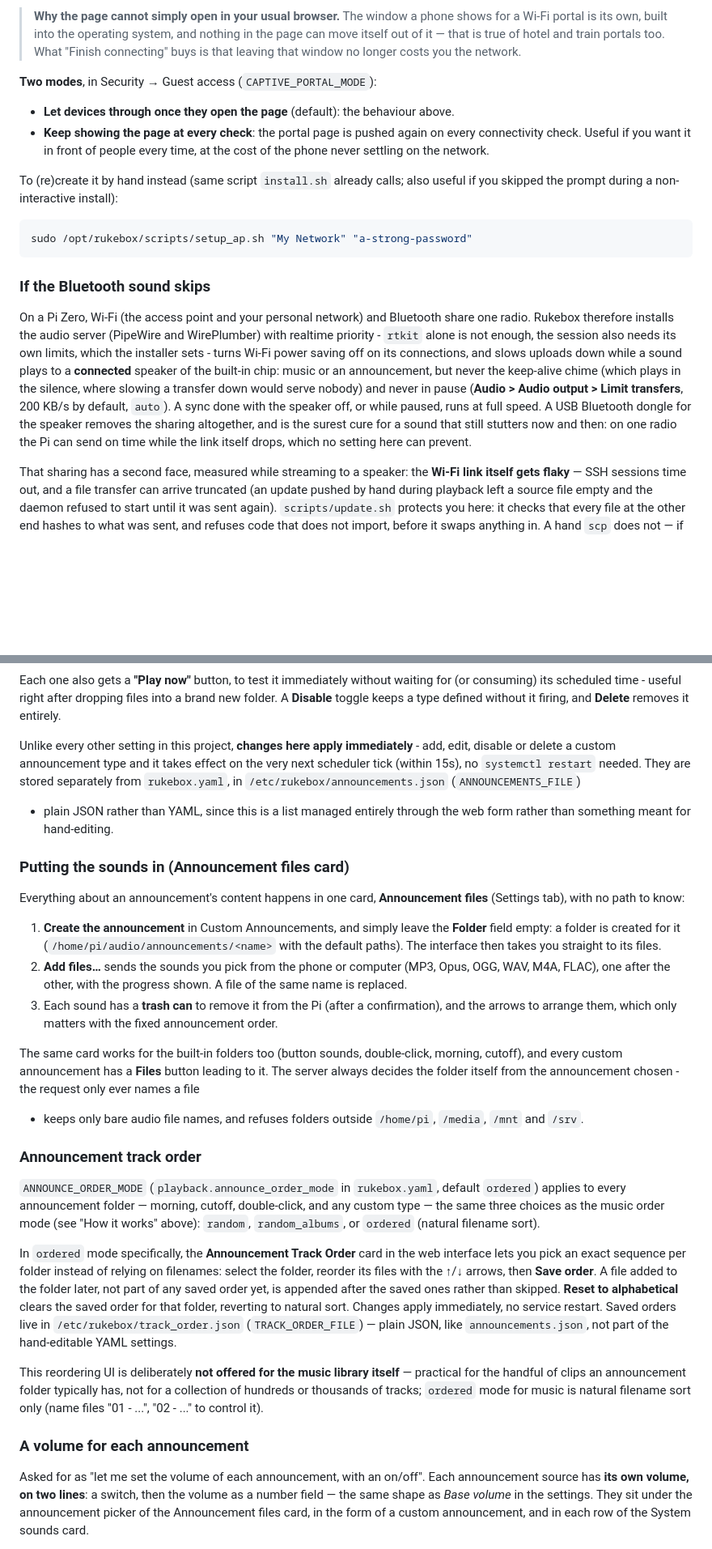
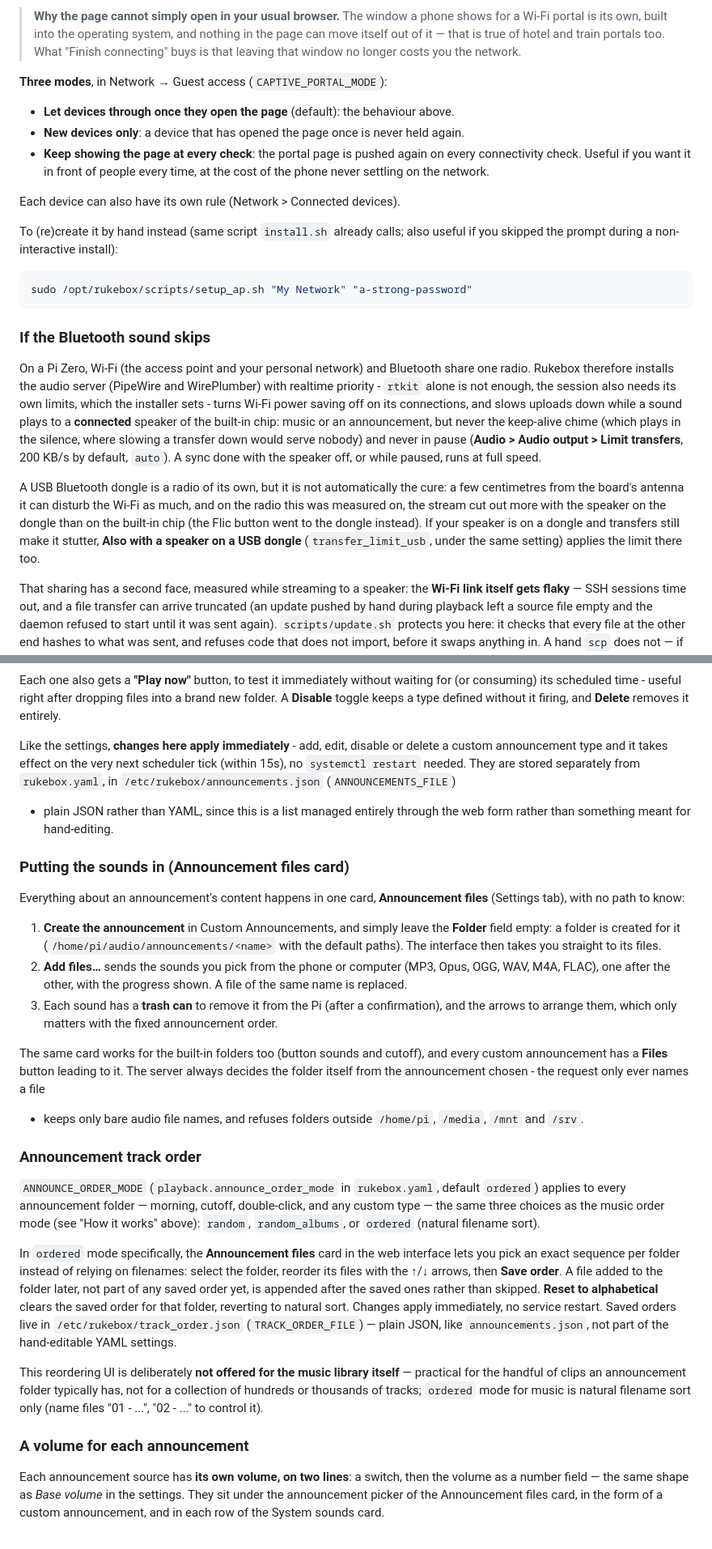
Before and after one commit to Arubinu/Rukebox, a Markdown page: docs/guide.md, 2 parts joined by grey strips. Shown at 81% size. GitHub-like rendering; blank space fills up the shorter version.

```diff
--- a/docs/guide.md
+++ b/docs/guide.md
@@ -997,14 +1014,18 @@ already saved on a smartphone).
 > true of hotel and train portals too. What "Finish connecting" buys is
 > that leaving that window no longer costs you the network.
 
-**Two modes**, in Security → Guest access (`CAPTIVE_PORTAL_MODE`):
+**Three modes**, in Network → Guest access (`CAPTIVE_PORTAL_MODE`):
 
 - **Let devices through once they open the page** (default): the
   behaviour above.
+- **New devices only**: a device that has opened the page once is never
+  held again.
 - **Keep showing the page at every check**: the portal page is pushed
   again on every connectivity check. Useful if you want it in front of
   people every time, at the cost of the phone never settling on the
   network.
+
+Each device can also have its own rule (Network > Connected devices).
 
 To (re)create it by hand instead (same script `install.sh` already
 calls; also useful if you skipped the prompt during a non-interactive
@@ -1027,10 +1048,14 @@ silence, where slowing a transfer down would serve nobody) and never in
 pause (**Audio > Audio output > Limit transfers**, 200 KB/s by default,
 `auto`). A sync done with the speaker off, or while paused, runs at full
 speed.
-A USB Bluetooth dongle for the speaker removes the sharing altogether, and
-is the surest cure for a sound that still stutters now and then: on one
-radio the Pi can send on time while the link itself drops, which no setting
-here can prevent.
+
+A USB Bluetooth dongle is a radio of its own, but it is not automatically
+the cure: a few centimetres from the board's antenna it can disturb the
+Wi-Fi as much, and on the radio this was measured on, the stream cut out
+more with the speaker on the dongle than on the built-in chip (the Flic
+button went to the dongle instead). If your speaker is on a dongle and
+transfers still make it stutter, **Also with a speaker on a USB dongle**
+(`transfer_limit_usb`, under the same setting) applies the limit there too.
 
 That sharing has a second face, measured while streaming to a speaker: the
 **Wi-Fi link itself gets flaky** — SSH sessions time out, and a file
@@ -2347,10 +2381,9 @@ without waiting for (or consuming) its scheduled time - useful right
 after dropping files into a brand new folder. A **Disable** toggle keeps
 a type defined without it firing, and **Delete** removes it entirely.
 
-Unlike every other setting in this project, **changes here apply
-immediately** - add, edit, disable or delete a custom announcement type
-and it takes effect on the very next scheduler tick (within 15s), no
-`systemctl restart` needed. They are stored separately from
+Like the settings, **changes here apply immediately** - add, edit,
+disable or delete a custom announcement type and it takes effect on the
+very next scheduler tick (within 15s), no `systemctl restart` needed. They are stored separately from
 `rukebox.yaml`, in `/etc/rukebox/announcements.json` (`ANNOUNCEMENTS_FILE`)
 - plain JSON rather than YAML, since this is a list managed entirely
 through the web form rather than something meant for hand-editing.
@@ -2372,8 +2405,8 @@ Everything about an announcement's content happens in one card,
    confirmation), and the arrows to arrange them, which only matters with
    the fixed announcement order.
 
-The same card works for the built-in folders too (button sounds,
-double-click, morning, cutoff), and every custom announcement has a
+The same card works for the built-in folders too (button sounds and
+cutoff), and every custom announcement has a
 **Files** button leading to it. The server always decides the folder
 itself from the announcement chosen - the request only ever names a file
 - keeps only bare audio file names, and refuses folders outside
@@ -2387,7 +2420,7 @@ cutoff, double-click, and any custom type — the same three choices as
 the music order mode (see "How it works" above): `random`,
 `random_albums`, or `ordered` (natural filename sort).
 
-In `ordered` mode specifically, the **Announcement Track Order** card
+In `ordered` mode specifically, the **Announcement files** card
 in the web interface lets you pick an exact sequence per folder instead
 of relying on filenames: select the folder, reorder its files with the
 ↑/↓ arrows, then **Save order**. A file added to the folder later, not
@@ -2406,7 +2439,6 @@ typically has, not for a collection of hundreds or thousands of tracks;
 
 ### A volume for each announcement
 
-Asked for as "let me set the volume of each announcement, with an on/off".
 Each announcement source has **its own volume, on two lines**: a switch,
 then the volume as a number field — the same shape as *Base volume* in the
 settings. They sit under the announcement picker of the Announcement files
```
Also changed, not shown: other parts of docs/guide.md (+135 -112 lines).
